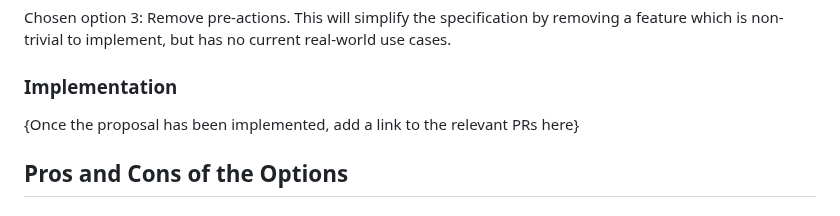
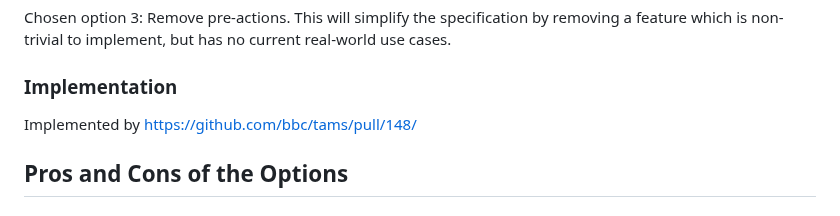
Before and after one commit to bbc/tams, a Markdown page: docs/adr/0039-remove-pre-actions.md, the part around the change. GitHub-like rendering.

Commit message:
Update docs/adr/0039-remove-pre-actions.md
Co-authored-by: Sam Mesterton-Gibbons <sam.mesterton-gibbons@bbc.co.uk>

```diff
--- a/docs/adr/0039-remove-pre-actions.md
+++ b/docs/adr/0039-remove-pre-actions.md
@@ -49,7 +49,7 @@ This will simplify the specification by removing a feature which is non-trivial
 
 ### Implementation
 
-{Once the proposal has been implemented, add a link to the relevant PRs here}
+Implemented by <https://github.com/bbc/tams/pull/148/>
 
 ## Pros and Cons of the Options
 
```
